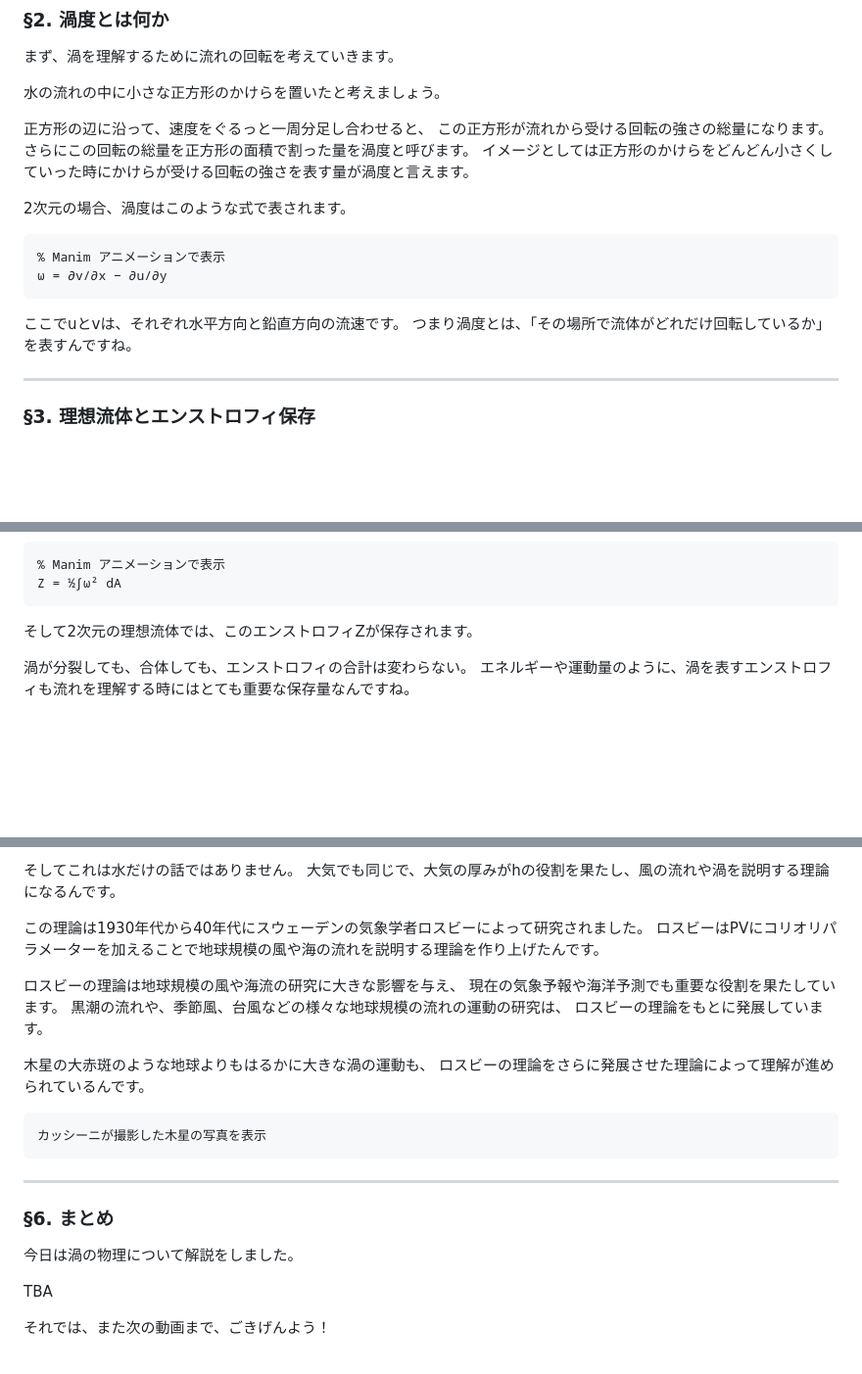
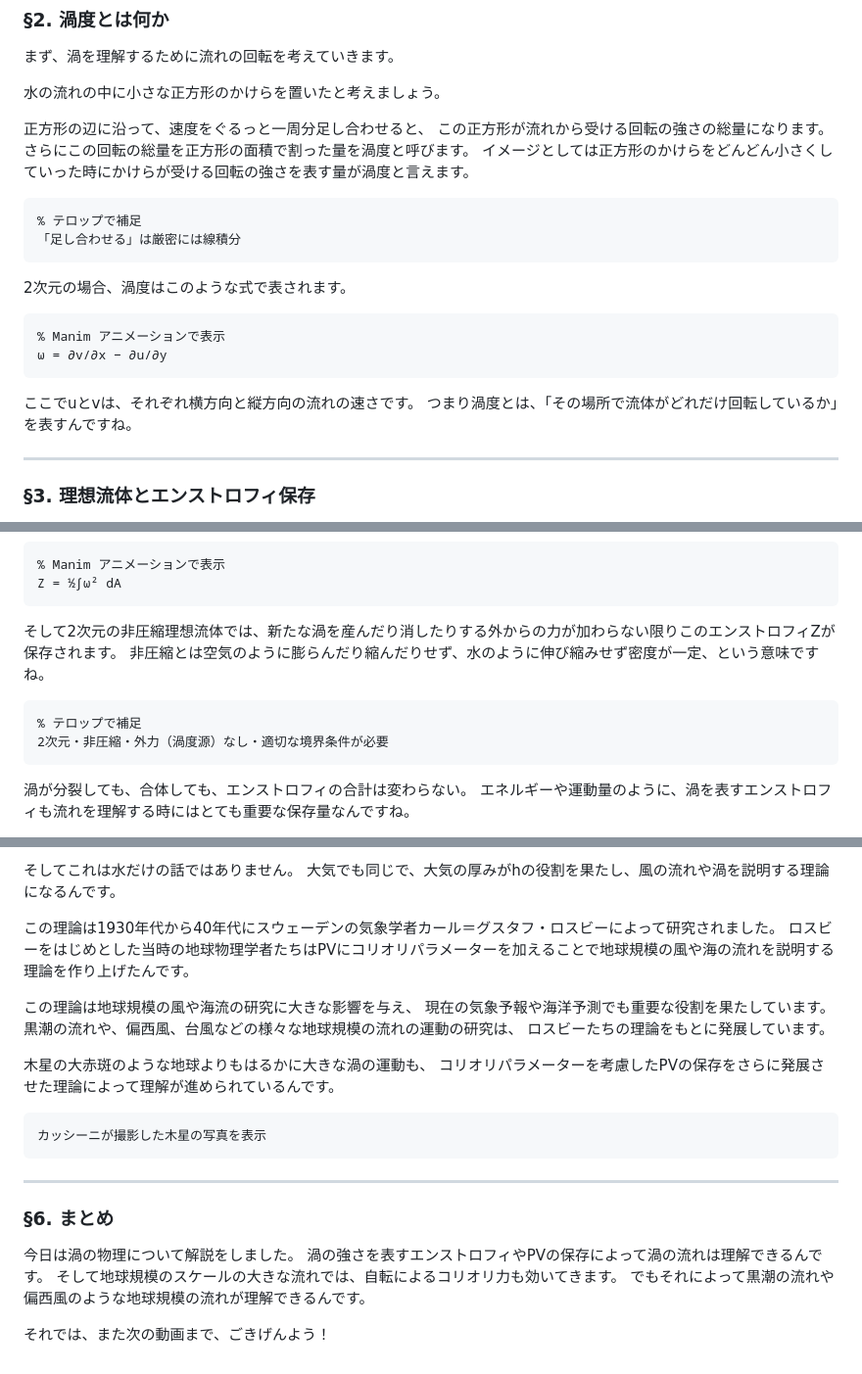
Before and after one commit to s-sasaki-earthsea-wizard/yt-shallow-water-enstrophy, a Markdown page: slides-jp/yt_script.md, 3 parts joined by grey strips. Shown at 98% size. GitHub-like rendering; blank space fills up the shorter version.

Commit message:
📝 update: Revise script with physics corrections and complete §6
- Add incompressibility condition for enstrophy conservation (§3)
- Add telop notes for rigorous supplementary info (§2, §3)
- Simplify terminology: 水平/鉛直 → 横/縦方向 (§2)
- Improve Rossby attribution with full name and collaborative framing (§5)
- Replace 季節風 with 偏西風 as more relevant example (§5, §6)
- Refine Jupiter description to reference PV framework (§5)
- Complete §6 summary

🤖 Generated with [Claude Code](https://claude.ai/code)

Co-Authored-By: Claude <noreply@anthropic.com>

````diff
--- a/slides-jp/yt_script.md
+++ b/slides-jp/yt_script.md
@@ -26,6 +26,11 @@
 さらにこの回転の総量を正方形の面積で割った量を渦度と呼びます。
 イメージとしては正方形のかけらをどんどん小さくしていった時にかけらが受ける回転の強さを表す量が渦度と言えます。
 
+```latex
+% テロップで補足
+「足し合わせる」は厳密には線積分
+```
+
 2次元の場合、渦度はこのような式で表されます。
 
 ```latex
@@ -33,7 +38,7 @@
 ω = ∂v/∂x − ∂u/∂y
 ```
 
-ここでuとvは、それぞれ水平方向と鉛直方向の流速です。
+ここでuとvは、それぞれ横方向と縦方向の流れの速さです。
 つまり渦度とは、「その場所で流体がどれだけ回転しているか」を表すんですね。
 
 ---
@@ -66,7 +71,13 @@
 Z = ½∫ω² dA
 ```
 
-そして2次元の理想流体では、このエンストロフィZが保存されます。
+そして2次元の非圧縮理想流体では、新たな渦を産んだり消したりする外からの力が加わらない限りこのエンストロフィZが保存されます。
+非圧縮とは空気のように膨らんだり縮んだりせず、水のように伸び縮みせず密度が一定、という意味ですね。
+
+```latex
+% テロップで補足
+2次元・非圧縮・外力（渦度源）なし・適切な境界条件が必要
+```
 
 渦が分裂しても、合体しても、エンストロフィの合計は変わらない。
 エネルギーや運動量のように、渦を表すエンストロフィも流れを理解する時にはとても重要な保存量なんですね。
@@ -178,16 +189,16 @@ PVが一定であるという事実はとても重要です。
 そしてこれは水だけの話ではありません。
 大気でも同じで、大気の厚みがhの役割を果たし、風の流れや渦を説明する理論になるんです。
 
-この理論は1930年代から40年代にスウェーデンの気象学者ロスビーによって研究されました。
-ロスビーはPVにコリオリパラメーターを加えることで地球規模の風や海の流れを説明する理論を作り上げたんです。
+この理論は1930年代から40年代にスウェーデンの気象学者カール＝グスタフ・ロスビーによって研究されました。
+ロスビーをはじめとした当時の地球物理学者たちはPVにコリオリパラメーターを加えることで地球規模の風や海の流れを説明する理論を作り上げたんです。
 
-ロスビーの理論は地球規模の風や海流の研究に大きな影響を与え、
+この理論は地球規模の風や海流の研究に大きな影響を与え、
 現在の気象予報や海洋予測でも重要な役割を果たしています。
-黒潮の流れや、季節風、台風などの様々な地球規模の流れの運動の研究は、
-ロスビーの理論をもとに発展しています。
+黒潮の流れや、偏西風、台風などの様々な地球規模の流れの運動の研究は、
+ロスビーたちの理論をもとに発展しています。
 
 木星の大赤斑のような地球よりもはるかに大きな渦の運動も、
-ロスビーの理論をさらに発展させた理論によって理解が進められているんです。
+コリオリパラメーターを考慮したPVの保存をさらに発展させた理論によって理解が進められているんです。
 
 ```latex
 カッシーニが撮影した木星の写真を表示
@@ -198,7 +209,8 @@ PVが一定であるという事実はとても重要です。
 ### §6. まとめ
 
 今日は渦の物理について解説をしました。
-
-TBA
+渦の強さを表すエンストロフィやPVの保存によって渦の流れは理解できるんです。
+そして地球規模のスケールの大きな流れでは、自転によるコリオリ力も効いてきます。
+でもそれによって黒潮の流れや偏西風のような地球規模の流れが理解できるんです。
 
 それでは、また次の動画まで、ごきげんよう！
````
Also changed, not shown: other parts of slides-jp/yt_script.md (+1 -1 lines).
